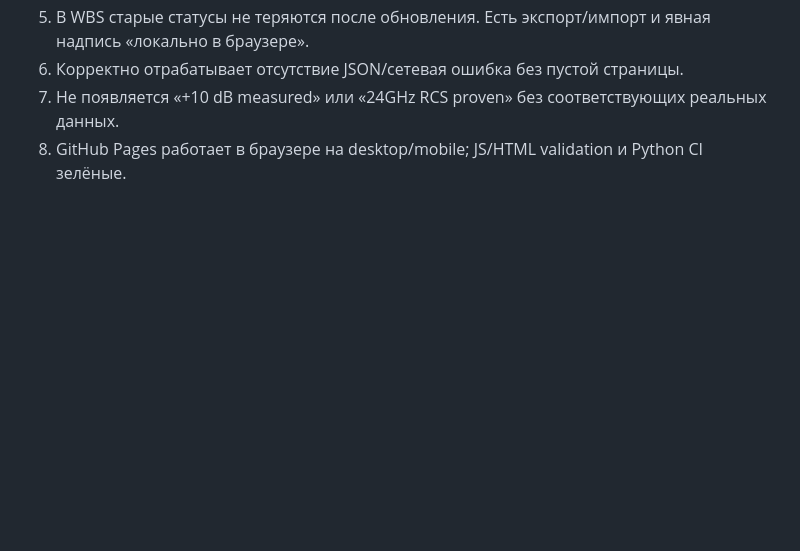
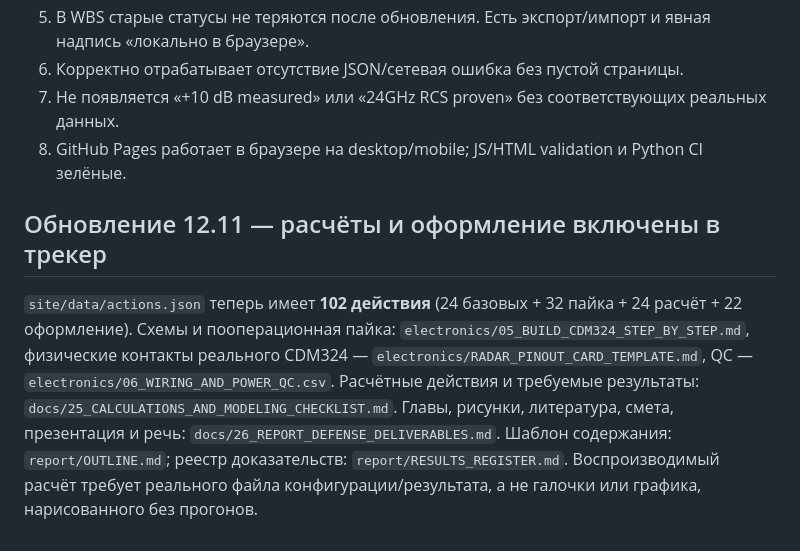
Before and after one commit to dikobrazuka/linza, a Markdown page: docs/SITE_SOURCE_OF_TRUTH.md, the part around the change. GitHub-like rendering; blank space fills up the shorter version.

Commit message:
docs: link 102-step assembly, simulation and report workflow for Codex

```diff
--- a/docs/SITE_SOURCE_OF_TRUTH.md
+++ b/docs/SITE_SOURCE_OF_TRUTH.md
@@ -62,3 +62,8 @@
 6. Корректно отрабатывает отсутствие JSON/сетевая ошибка без пустой страницы.
 7. Не появляется «+10 dB measured» или «24GHz RCS proven» без соответствующих реальных данных.
 8. GitHub Pages работает в браузере на desktop/mobile; JS/HTML validation и Python CI зелёные.
+
+
+## Обновление 12.11 — расчёты и оформление включены в трекер
+
+`site/data/actions.json` теперь имеет **102 действия** (24 базовых + 32 пайка + 24 расчёт + 22 оформление). Схемы и пооперационная пайка: `electronics/05_BUILD_CDM324_STEP_BY_STEP.md`, физические контакты реального CDM324 — `electronics/RADAR_PINOUT_CARD_TEMPLATE.md`, QC — `electronics/06_WIRING_AND_POWER_QC.csv`. Расчётные действия и требуемые результаты: `docs/25_CALCULATIONS_AND_MODELING_CHECKLIST.md`. Главы, рисунки, литература, смета, презентация и речь: `docs/26_REPORT_DEFENSE_DELIVERABLES.md`. Шаблон содержания: `report/OUTLINE.md`; реестр доказательств: `report/RESULTS_REGISTER.md`. Воспроизводимый расчёт требует реального файла конфигурации/результата, а не галочки или графика, нарисованного без прогонов.
```
